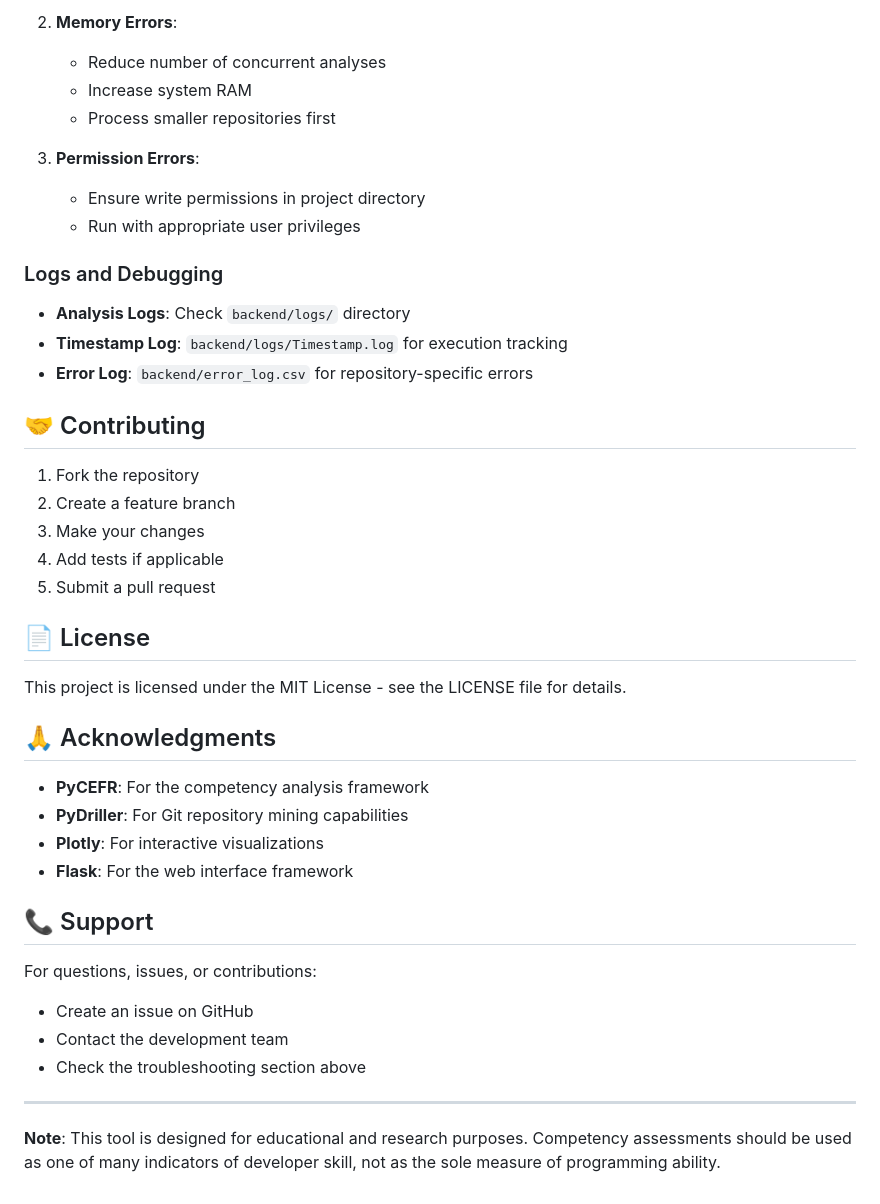
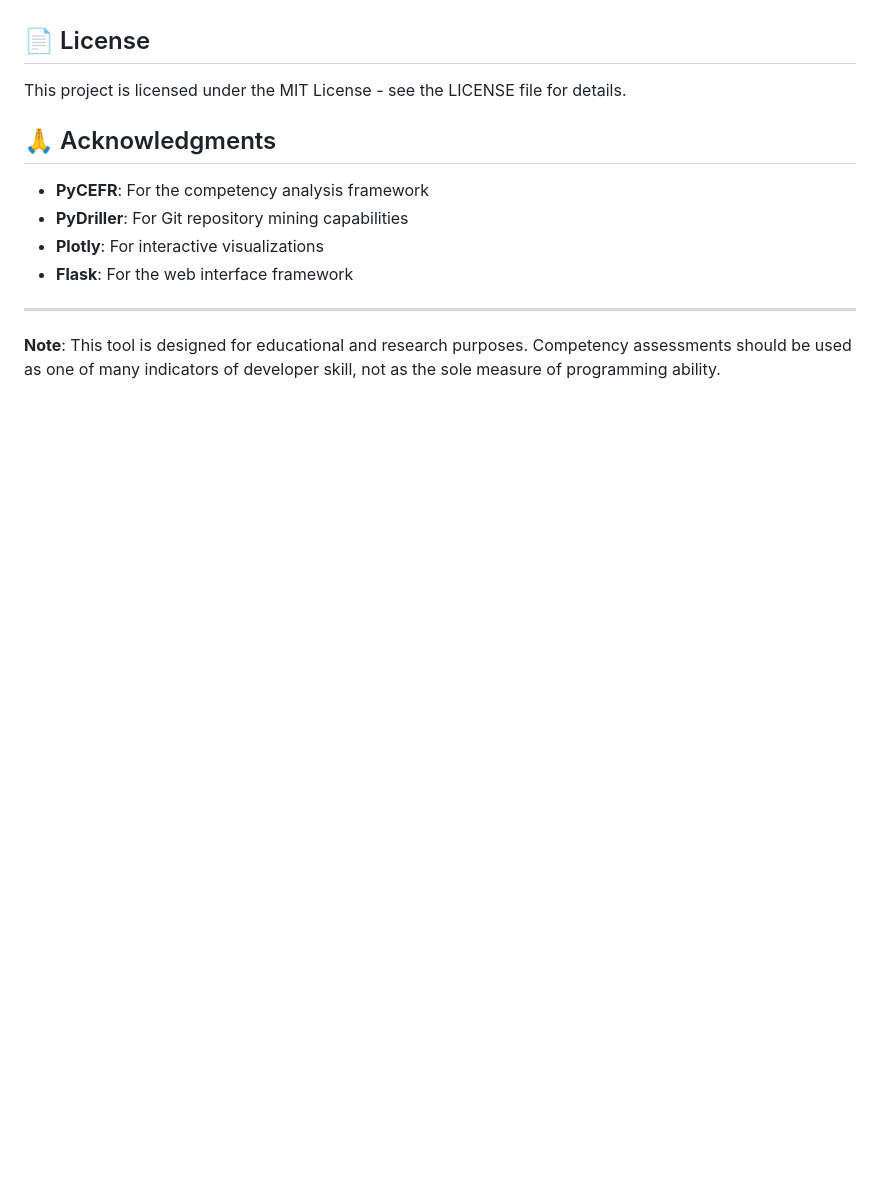
Before and after one commit to MUICT-SERU/PyGress, a Markdown page: README.md, the part around the change printed below. Drawn GitHub-style; blank space fills up the shorter version.

```diff
--- a/README.md
+++ b/README.md
@@ -161,26 +118,3 @@ https://github.com/username/repo,repo-name,No,No
-2. **Memory Errors**:
-   - Reduce number of concurrent analyses
-   - Increase system RAM
-   - Process smaller repositories first
-
-3. **Permission Errors**:
-   - Ensure write permissions in project directory
-   - Run with appropriate user privileges
-
-### Logs and Debugging
-
-- **Analysis Logs**: Check `backend/logs/` directory
-- **Timestamp Log**: `backend/logs/Timestamp.log` for execution tracking
-- **Error Log**: `backend/error_log.csv` for repository-specific errors
-
-## 🤝 Contributing
-
-1. Fork the repository
-2. Create a feature branch
-3. Make your changes
-4. Add tests if applicable
-5. Submit a pull request
-
 ## 📄 License
 
 This project is licensed under the MIT License - see the LICENSE file for details.
@@ -192,13 +126,6 @@ This project is licensed under the MIT License - see the LICENSE file for detail
 - **Plotly**: For interactive visualizations
 - **Flask**: For the web interface framework
 
-## 📞 Support
-
-For questions, issues, or contributions:
-- Create an issue on GitHub
-- Contact the development team
-- Check the troubleshooting section above
-
 ---
 
 **Note**: This tool is designed for educational and research purposes. Competency assessments should be used as one of many indicators of developer skill, not as the sole measure of programming ability.
```
Also changed, not shown: other parts of README.md (+1 -44 lines).
